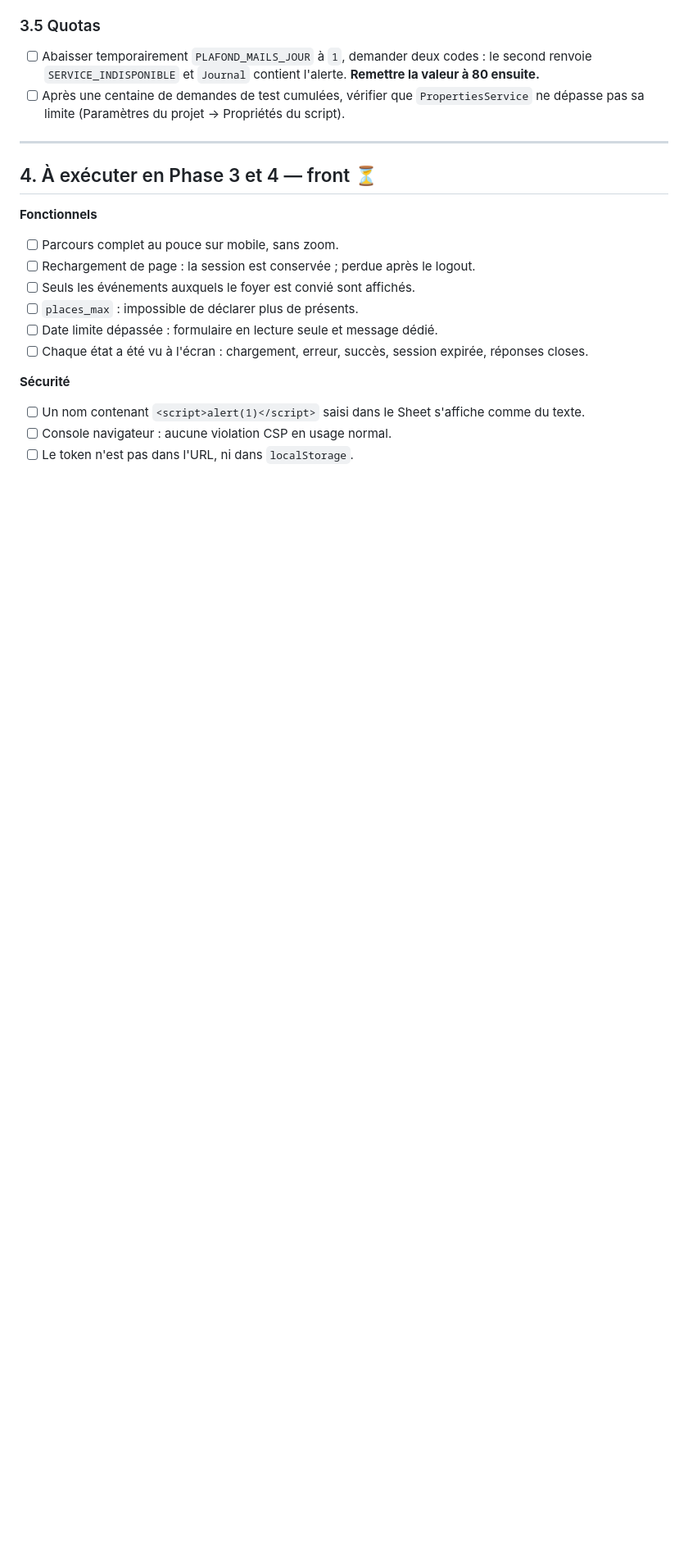
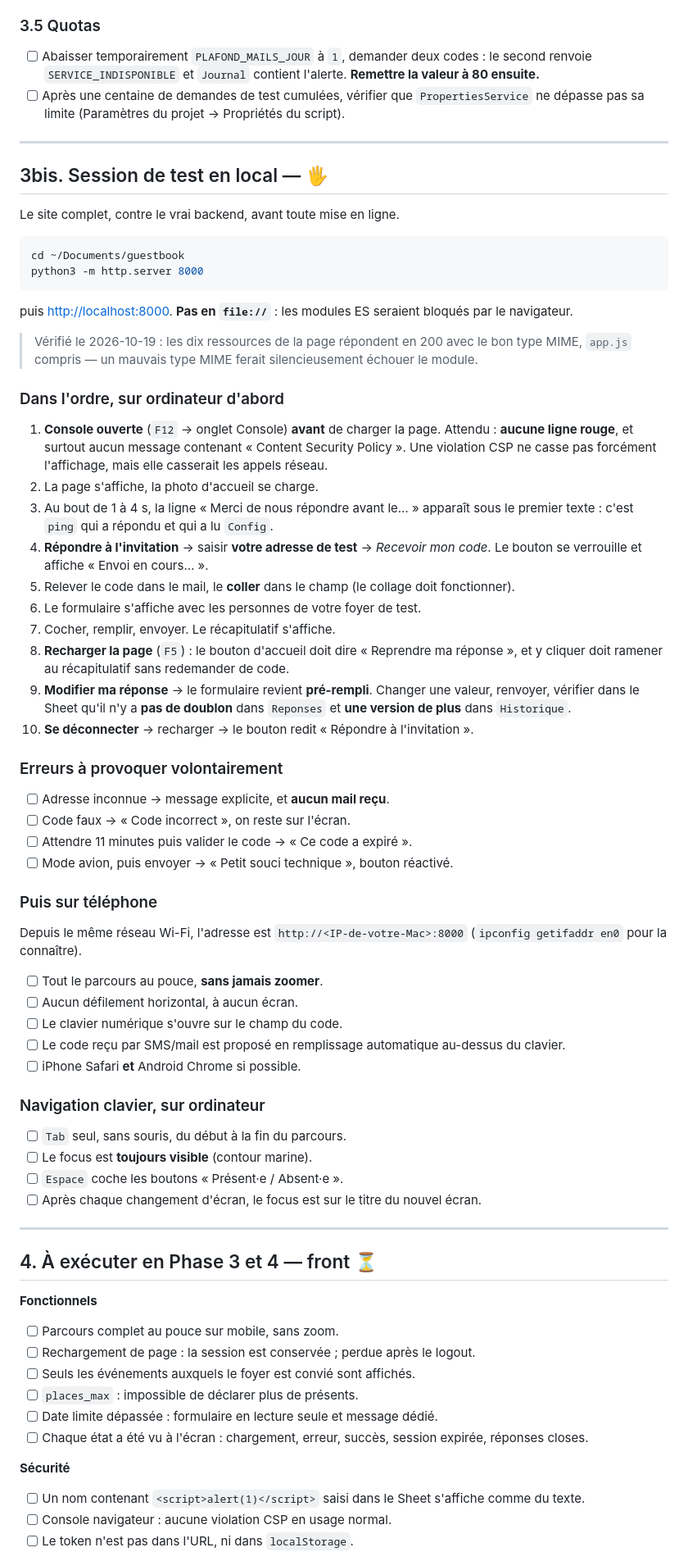
Before and after one commit to Harry-Deg/guestbook, a Markdown page: docs/RECETTE.md, the part around one of its changes. Shown at 82% size. Rendered like a GitHub page; blank space fills up the shorter version.

Commit message:
P2 close, P4 ouverte : session de test en local
- RECETTE.md §3.2 coché : les cinq fonctions de test passent, mail reçu.
- RECETTE.md §3bis : procédure de test en local, pas à pas — console CSP,
  parcours nominal, rechargement, modification sans doublon, déconnexion,
  erreurs à provoquer, téléphone, navigation clavier.
- Vérifié : les dix ressources de la page répondent en 200 avec le bon type MIME.

Co-Authored-By: Claude Opus 5 <noreply@anthropic.com>

````diff
--- a/docs/RECETTE.md
+++ b/docs/RECETTE.md
@@ -145,6 +145,69 @@ Après le premier déploiement.
 
 - [ ] Abaisser temporairement `PLAFOND_MAILS_JOUR` à `1`, demander deux codes : le second renvoie `SERVICE_INDISPONIBLE` et `Journal` contient l'alerte. **Remettre la valeur à 80 ensuite.**
 - [ ] Après une centaine de demandes de test cumulées, vérifier que `PropertiesService` ne dépasse pas sa limite (Paramètres du projet → Propriétés du script).
+
+---
+
+## 3bis. Session de test en local — 🖐
+
+Le site complet, contre le vrai backend, avant toute mise en ligne.
+
+```bash
+cd ~/Documents/guestbook
+python3 -m http.server 8000
+```
+
+puis <http://localhost:8000>. **Pas en `file://`** : les modules ES seraient bloqués par
+le navigateur.
+
+> Vérifié le 2026-10-19 : les dix ressources de la page répondent en 200 avec le bon type
+> MIME, `app.js` compris — un mauvais type MIME ferait silencieusement échouer le module.
+
+### Dans l'ordre, sur ordinateur d'abord
+
+1. **Console ouverte** (`F12` → onglet Console) **avant** de charger la page.
+   Attendu : **aucune ligne rouge**, et surtout aucun message contenant
+   « Content Security Policy ». Une violation CSP ne casse pas forcément l'affichage,
+   mais elle casserait les appels réseau.
+2. La page s'affiche, la photo d'accueil se charge.
+3. Au bout de 1 à 4 s, la ligne « Merci de nous répondre avant le… » apparaît sous
+   le premier texte : c'est `ping` qui a répondu et qui a lu `Config`.
+4. **Répondre à l'invitation** → saisir **votre adresse de test** → *Recevoir mon code*.
+   Le bouton se verrouille et affiche « Envoi en cours… ».
+5. Relever le code dans le mail, le **coller** dans le champ (le collage doit fonctionner).
+6. Le formulaire s'affiche avec les personnes de votre foyer de test.
+7. Cocher, remplir, envoyer. Le récapitulatif s'affiche.
+8. **Recharger la page** (`F5`) : le bouton d'accueil doit dire « Reprendre ma réponse »,
+   et y cliquer doit ramener au récapitulatif sans redemander de code.
+9. **Modifier ma réponse** → le formulaire revient **pré-rempli**. Changer une valeur,
+   renvoyer, vérifier dans le Sheet qu'il n'y a **pas de doublon** dans `Reponses` et
+   **une version de plus** dans `Historique`.
+10. **Se déconnecter** → recharger → le bouton redit « Répondre à l'invitation ».
+
+### Erreurs à provoquer volontairement
+
+- [ ] Adresse inconnue → message explicite, et **aucun mail reçu**.
+- [ ] Code faux → « Code incorrect », on reste sur l'écran.
+- [ ] Attendre 11 minutes puis valider le code → « Ce code a expiré ».
+- [ ] Mode avion, puis envoyer → « Petit souci technique », bouton réactivé.
+
+### Puis sur téléphone
+
+Depuis le même réseau Wi-Fi, l'adresse est `http://<IP-de-votre-Mac>:8000`
+(`ipconfig getifaddr en0` pour la connaître).
+
+- [ ] Tout le parcours au pouce, **sans jamais zoomer**.
+- [ ] Aucun défilement horizontal, à aucun écran.
+- [ ] Le clavier numérique s'ouvre sur le champ du code.
+- [ ] Le code reçu par SMS/mail est proposé en remplissage automatique au-dessus du clavier.
+- [ ] iPhone Safari **et** Android Chrome si possible.
+
+### Navigation clavier, sur ordinateur
+
+- [ ] `Tab` seul, sans souris, du début à la fin du parcours.
+- [ ] Le focus est **toujours visible** (contour marine).
+- [ ] `Espace` coche les boutons « Présent·e / Absent·e ».
+- [ ] Après chaque changement d'écran, le focus est sur le titre du nouvel écran.
 
 ---
 
````
Also changed, not shown: other parts of docs/RECETTE.md (+6 -6 lines).
